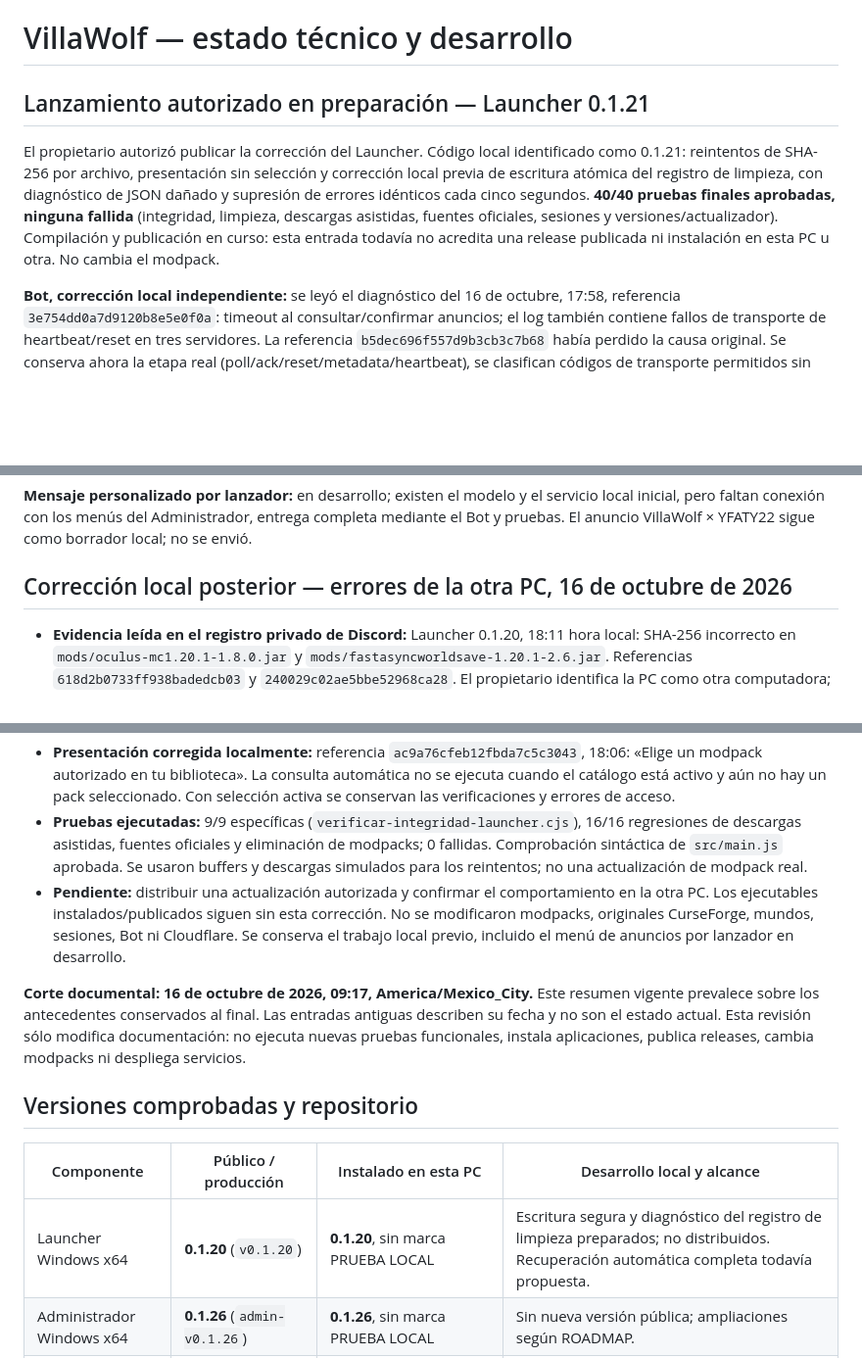
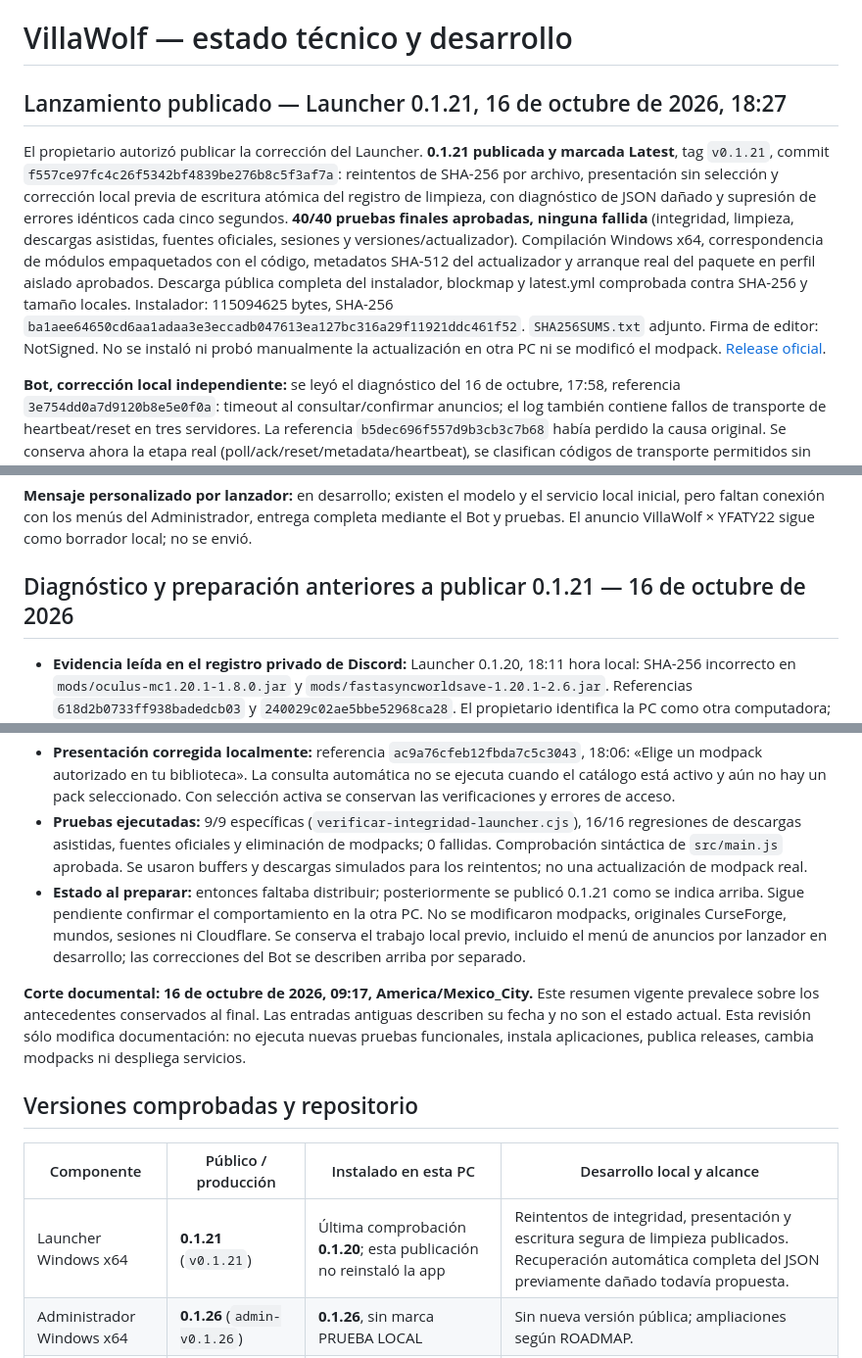
Before and after one commit to tonyvillalobosmejia-netizen/champagne-vol5-modpack, a Markdown page: launcher/ESTADO_DESARROLLO.md, 3 parts joined by grey strips. Shown at 98% size. GitHub-like rendering; blank space fills up the shorter version.

Commit message:
docs: registrar publicación verificada del Launcher 0.1.21 y pendientes del Bot

```diff
--- a/launcher/ESTADO_DESARROLLO.md
+++ b/launcher/ESTADO_DESARROLLO.md
@@ -1,20 +1,20 @@
 # VillaWolf — estado técnico y desarrollo
 
-## Lanzamiento autorizado en preparación — Launcher 0.1.21
+## Lanzamiento publicado — Launcher 0.1.21, 16 de octubre de 2026, 18:27
 
-El propietario autorizó publicar la corrección del Launcher. Código local identificado como 0.1.21: reintentos de SHA-256 por archivo, presentación sin selección y corrección local previa de escritura atómica del registro de limpieza, con diagnóstico de JSON dañado y supresión de errores idénticos cada cinco segundos. **40/40 pruebas finales aprobadas, ninguna fallida** (integridad, limpieza, descargas asistidas, fuentes oficiales, sesiones y versiones/actualizador). Compilación y publicación en curso: esta entrada todavía no acredita una release publicada ni instalación en esta PC u otra. No cambia el modpack.
+El propietario autorizó publicar la corrección del Launcher. **0.1.21 publicada y marcada Latest**, tag `v0.1.21`, commit `f557ce97fc4c26f5342bf4839be276b8c5f3af7a`: reintentos de SHA-256 por archivo, presentación sin selección y corrección local previa de escritura atómica del registro de limpieza, con diagnóstico de JSON dañado y supresión de errores idénticos cada cinco segundos. **40/40 pruebas finales aprobadas, ninguna fallida** (integridad, limpieza, descargas asistidas, fuentes oficiales, sesiones y versiones/actualizador). Compilación Windows x64, correspondencia de módulos empaquetados con el código, metadatos SHA-512 del actualizador y arranque real del paquete en perfil aislado aprobados. Descarga pública completa del instalador, blockmap y latest.yml comprobada contra SHA-256 y tamaño locales. Instalador: 115094625 bytes, SHA-256 `ba1aee64650cd6aa1adaa3e3eccadb047613ea127bc316a29f11921ddc461f52`. `SHA256SUMS.txt` adjunto. Firma de editor: NotSigned. No se instaló ni probó manualmente la actualización en otra PC ni se modificó el modpack. [Release oficial](https://github.com/tonyvillalobosmejia-netizen/champagne-vol5-modpack/releases/tag/v0.1.21).
 
 **Bot, corrección local independiente:** se leyó el diagnóstico del 16 de octubre, 17:58, referencia `3e754dd0a7d9120b8e5e0f0a`: timeout al consultar/confirmar anuncios; el log también contiene fallos de transporte de heartbeat/reset en tres servidores. La referencia `b5dec696f557d9b3cb3c7b68` había perdido la causa original. Se conserva ahora la etapa real (poll/ack/reset/metadata/heartbeat), se clasifican códigos de transporte permitidos sin mensajes sensibles y se rechazan respuestas JSON/incompletas sin confirmar éxito. Poll dispone de 45 s en lugar de 15 s porque el servicio consulta upstreams con presupuesto individual de 15 s; ack y sincronización mantienen 15 s. **26/26 pruebas específicas y regresiones aprobadas, 0 fallidas**, sin envíos reales ni despliegue. No se demostró qué originó los fallos históricos de red: no afirmar que se corrigió la conexión de la otra PC. Se conserva el límite de seguridad remoto de 90 s, la alternativa directa de Discord, las firmas y los mecanismos contra duplicados. Bot no compilado/publicado/instalado con estos cambios.
 
 **Mensaje personalizado por lanzador:** en desarrollo; existen el modelo y el servicio local inicial, pero faltan conexión con los menús del Administrador, entrega completa mediante el Bot y pruebas. El anuncio VillaWolf × YFATY22 sigue como borrador local; no se envió.
 
-## Corrección local posterior — errores de la otra PC, 16 de octubre de 2026
+## Diagnóstico y preparación anteriores a publicar 0.1.21 — 16 de octubre de 2026
 
 - **Evidencia leída en el registro privado de Discord:** Launcher 0.1.20, 18:11 hora local: SHA-256 incorrecto en `mods/oculus-mc1.20.1-1.8.0.jar` y `mods/fastasyncworldsave-1.20.1-2.6.jar`. Referencias `618d2b0733ff938badedcb03` y `240029c02ae5bbe52968ca28`. El propietario identifica la PC como otra computadora; el diagnóstico no identifica por sí solo el equipo. Los registros no contienen los hashes recibidos ni los bytes de esas descargas: la causa de la discrepancia sigue sin determinarse, sin atribuirla al proveedor o a la red.
 - **Implementado y probado localmente, sin publicar ni instalar:** el Launcher reintenta sólo el mod cuya descarga completada no coincide con SHA-256, hasta tres intentos totales, esperas de 400/800 ms y misma URL mediante el transporte autorizado existente. No reintenta rechazos de permisos, transporte o redirecciones. Descarta bytes incorrectos y mantiene el staging previo a instalar. Un fallo permanente detiene la actualización con archivo, intentos, hash esperado/recibido y tamaño; nunca cambia el hash esperado. Los archivos ya aprobados en el mismo recorrido no vuelven a descargarse. No se añadió caché persistente entre recorridos fallidos.
 - **Presentación corregida localmente:** referencia `ac9a76cfeb12fbda7c5c3043`, 18:06: «Elige un modpack autorizado en tu biblioteca». La consulta automática no se ejecuta cuando el catálogo está activo y aún no hay un pack seleccionado. Con selección activa se conservan las verificaciones y errores de acceso.
 - **Pruebas ejecutadas:** 9/9 específicas (`verificar-integridad-launcher.cjs`), 16/16 regresiones de descargas asistidas, fuentes oficiales y eliminación de modpacks; 0 fallidas. Comprobación sintáctica de `src/main.js` aprobada. Se usaron buffers y descargas simulados para los reintentos; no una actualización de modpack real.
-- **Pendiente:** distribuir una actualización autorizada y confirmar el comportamiento en la otra PC. Los ejecutables instalados/publicados siguen sin esta corrección. No se modificaron modpacks, originales CurseForge, mundos, sesiones, Bot ni Cloudflare. Se conserva el trabajo local previo, incluido el menú de anuncios por lanzador en desarrollo.
+- **Estado al preparar:** entonces faltaba distribuir; posteriormente se publicó 0.1.21 como se indica arriba. Sigue pendiente confirmar el comportamiento en la otra PC. No se modificaron modpacks, originales CurseForge, mundos, sesiones ni Cloudflare. Se conserva el trabajo local previo, incluido el menú de anuncios por lanzador en desarrollo; las correcciones del Bot se describen arriba por separado.
 
 **Corte documental: 16 de octubre de 2026, 09:17, America/Mexico_City.**
 Este resumen vigente prevalece sobre los antecedentes conservados al final. Las entradas antiguas describen su fecha y no son el estado actual. Esta revisión sólo modifica documentación: no ejecuta nuevas pruebas funcionales, instala aplicaciones, publica releases, cambia modpacks ni despliega servicios.
@@ -23,7 +23,7 @@ Este resumen vigente prevalece sobre los antecedentes conservados al final. Las
 
 | Componente | Público / producción | Instalado en esta PC | Desarrollo local y alcance |
 | --- | --- | --- | --- |
-| Launcher Windows x64 | **0.1.20** (`v0.1.20`) | **0.1.20**, sin marca PRUEBA LOCAL | Escritura segura y diagnóstico del registro de limpieza preparados; no distribuidos. Recuperación automática completa todavía propuesta. |
+| Launcher Windows x64 | **0.1.21** (`v0.1.21`) | Última comprobación **0.1.20**; esta publicación no reinstaló la app | Reintentos de integridad, presentación y escritura segura de limpieza publicados. Recuperación automática completa del JSON previamente dañado todavía propuesta. |
 | Administrador Windows x64 | **0.1.26** (`admin-v0.1.26`) | **0.1.26**, sin marca PRUEBA LOCAL | Sin nueva versión pública; ampliaciones según ROADMAP. |
 | Bot Windows x64 | **0.2.5** (`bot-v0.2.5`) | **0.2.6**, compilación local | Filtro de diagnósticos antiguos probado e instalado localmente; no hay release pública 0.2.6. |
 | Worker villawolf-auth | **1.2.4** | Servicio remoto | Health público HTTP 200 y versión comprobados; copia central de publicaciones activa. Primera entrega real de esta copia pendiente. |
```
Also changed, not shown: other parts of launcher/ESTADO_DESARROLLO.md (+1 -1 lines).
